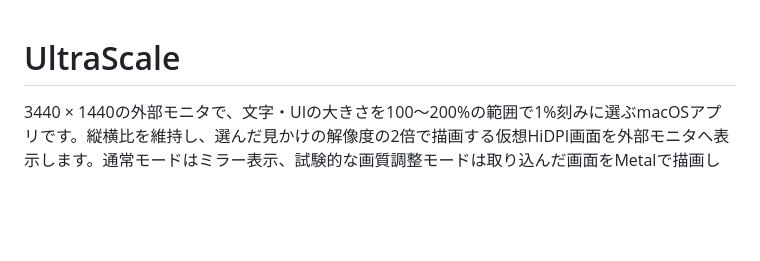
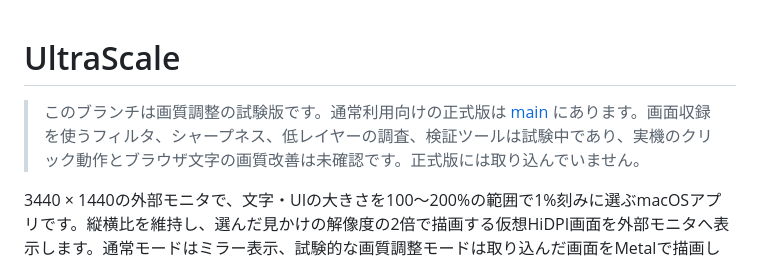
Before and after one commit to tndd/ultrascale, a Markdown page: README.md, the part around the change. GitHub-like rendering; blank space fills up the shorter version.

Commit message:
画質調整ブランチを試験版として明記
通常利用向けのmainと、未検証のフィルタ・調査・検証ツールを含む試験ブランチを明確に区別する。画質改善と実機入力が未確認であることを冒頭に記載した。

Co-authored-by: Codex <noreply@openai.com>

```diff
--- a/README.md
+++ b/README.md
@@ -1,4 +1,6 @@
 # UltraScale
+
+> このブランチは画質調整の試験版です。通常利用向けの正式版は [main](https://github.com/tndd/ultrascale/tree/main) にあります。画面収録を使うフィルタ、シャープネス、低レイヤーの調査、検証ツールは試験中であり、実機のクリック動作とブラウザ文字の画質改善は未確認です。正式版には取り込んでいません。
 
 3440 × 1440の外部モニタで、文字・UIの大きさを100〜200%の範囲で1%刻みに選ぶmacOSアプリです。縦横比を維持し、選んだ見かけの解像度の2倍で描画する仮想HiDPI画面を外部モニタへ表示します。通常モードはミラー表示、試験的な画質調整モードは取り込んだ画面をMetalで描画します。整数ピクセルへの丸めにより各辺に最大0.5ピクセルの差があります。
 
```
